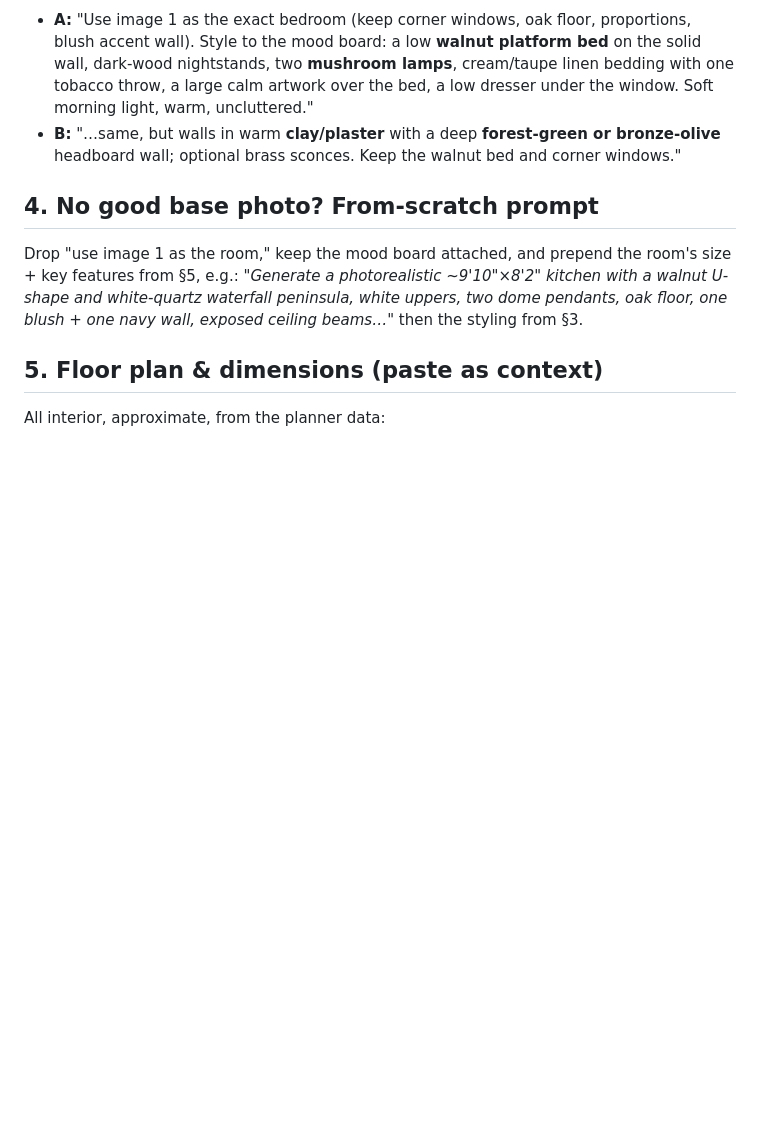
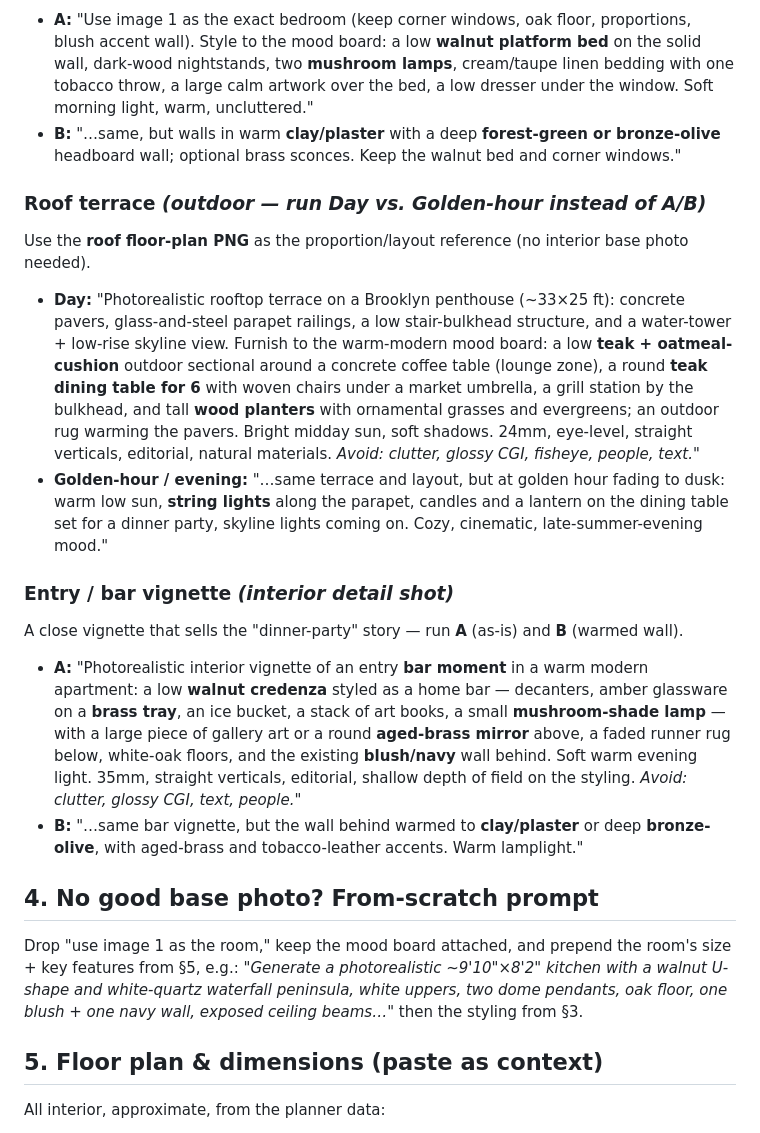
Before and after one commit to baillmarc-sketch/500-waverly, a Markdown page: RENDER-PACKAGE.md, the part around the change. Drawn GitHub-style; blank space fills up the shorter version.

Commit message:
Add roof terrace + entry/bar vignette render prompts
- Roof terrace: Day vs. Golden-hour/evening versions (outdoor, uses the roof
  floor-plan PNG as the layout reference).
- Entry/bar vignette: A (as-is) vs. B (warmed wall) — the dinner-party detail shot.

Co-Authored-By: Claude Opus 4.8 <noreply@anthropic.com>
Claude-Session: https://claude.ai/code/session_015Y1qmabFH7sYPh53QTkUoo

```diff
--- a/RENDER-PACKAGE.md
+++ b/RENDER-PACKAGE.md
@@ -77,6 +77,31 @@ Run each in **Version A** (keep navy + blush) and **Version B** (warm the walls)
 - **B:** "…same, but walls in warm **clay/plaster** with a deep **forest-green or bronze-olive**
   headboard wall; optional brass sconces. Keep the walnut bed and corner windows."
 
+### Roof terrace *(outdoor — run Day vs. Golden-hour instead of A/B)*
+Use the **roof floor-plan PNG** as the proportion/layout reference (no interior base photo needed).
+- **Day:** "Photorealistic rooftop terrace on a Brooklyn penthouse (~33×25 ft): concrete pavers,
+  glass-and-steel parapet railings, a low stair-bulkhead structure, and a water-tower + low-rise
+  skyline view. Furnish to the warm-modern mood board: a low **teak + oatmeal-cushion** outdoor
+  sectional around a concrete coffee table (lounge zone), a round **teak dining table for 6** with
+  woven chairs under a market umbrella, a grill station by the bulkhead, and tall **wood planters**
+  with ornamental grasses and evergreens; an outdoor rug warming the pavers. Bright midday sun,
+  soft shadows. 24mm, eye-level, straight verticals, editorial, natural materials. *Avoid: clutter,
+  glossy CGI, fisheye, people, text.*"
+- **Golden-hour / evening:** "…same terrace and layout, but at golden hour fading to dusk: warm
+  low sun, **string lights** along the parapet, candles and a lantern on the dining table set for a
+  dinner party, skyline lights coming on. Cozy, cinematic, late-summer-evening mood."
+
+### Entry / bar vignette *(interior detail shot)*
+A close vignette that sells the "dinner-party" story — run **A** (as-is) and **B** (warmed wall).
+- **A:** "Photorealistic interior vignette of an entry **bar moment** in a warm modern apartment:
+  a low **walnut credenza** styled as a home bar — decanters, amber glassware on a **brass tray**,
+  an ice bucket, a stack of art books, a small **mushroom-shade lamp** — with a large piece of
+  gallery art or a round **aged-brass mirror** above, a faded runner rug below, white-oak floors,
+  and the existing **blush/navy** wall behind. Soft warm evening light. 35mm, straight verticals,
+  editorial, shallow depth of field on the styling. *Avoid: clutter, glossy CGI, text, people.*"
+- **B:** "…same bar vignette, but the wall behind warmed to **clay/plaster** or deep
+  **bronze-olive**, with aged-brass and tobacco-leather accents. Warm lamplight."
+
 ## 4. No good base photo? From-scratch prompt
 Drop "use image 1 as the room," keep the mood board attached, and prepend the room's size +
 key features from §5, e.g.: *"Generate a photorealistic ~9'10"×8'2" kitchen with a walnut
```
